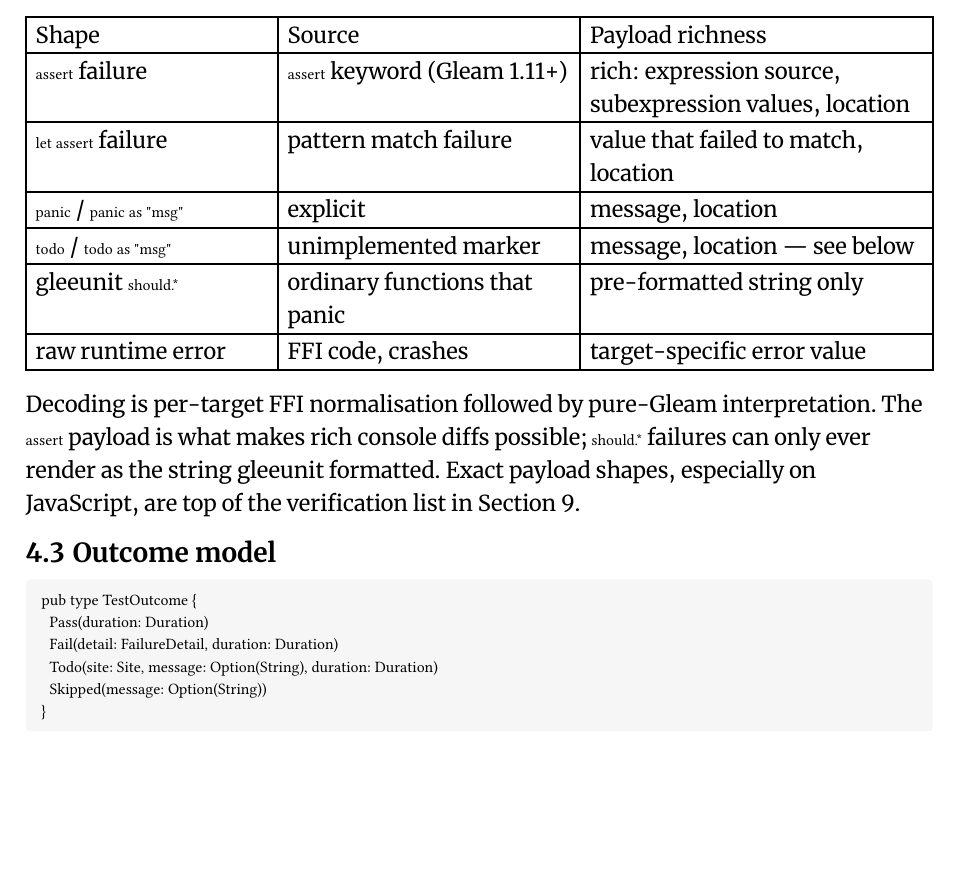
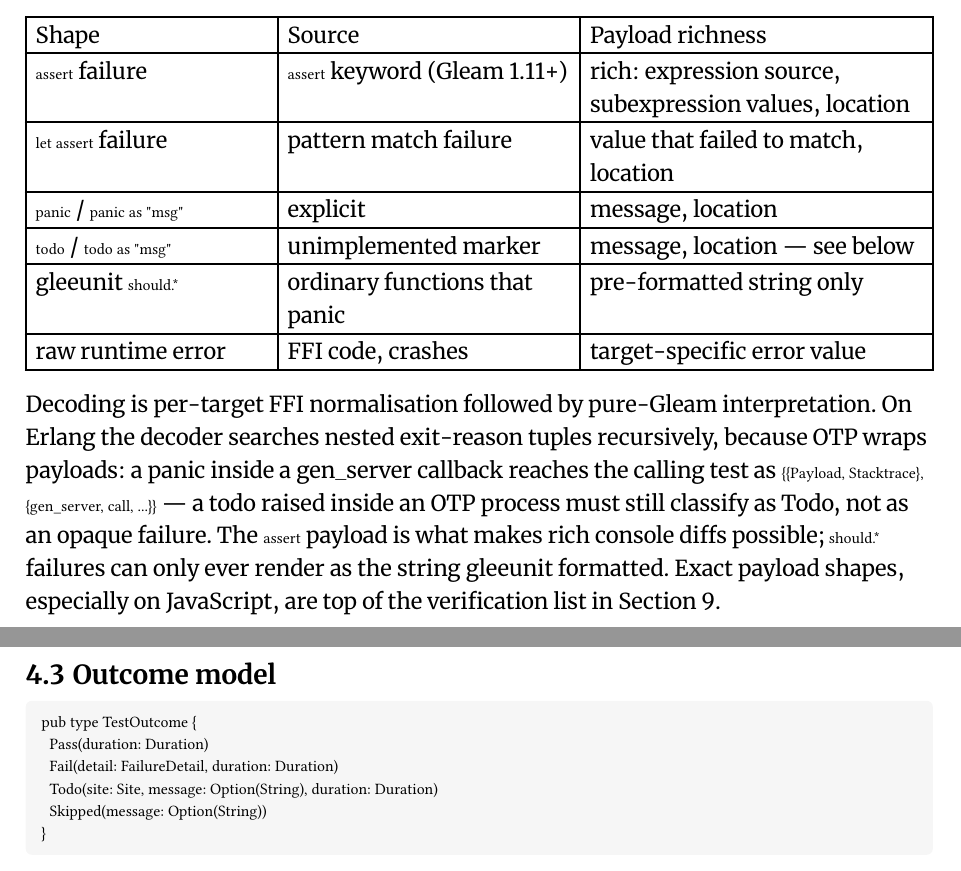
Before and after one commit to richardcocks/vouch, a Typst document (docs/vouch-design.typ, which reads docs/chapters/test-model.typ): part of page 11 of 23 before the commit and two parts of pages 11 and 12 of 23 after it, the two joined at a grey line, cut so that both start at the same text, the shorter picture padded with empty space. Compiled offline with Typst 0.15; a missing font is replaced by an installed copy or a similar font.

Commit message:
Recognise todos raised inside OTP processes
A todo hit inside an OTP callback reaches the calling test wrapped in
OTP exit structure ({{Payload, Stack}, {gen_server, call, ...}}), which
previously decoded as an opaque failure. The Erlang decoder now
searches nested exit-reason tuples recursively (depth-limited) for the
gleam_error map, which also subsumes the {Reason, Stacktrace}
unwrapping the Died path did separately. Proven with a real gen_server
fixture in test/ whose handle_call runs unimplemented Gleam code: the
outcome is Todo with the todo site attributed, on the caught-exit path.

Co-Authored-By: Claude Fable 5 <noreply@anthropic.com>

```diff
--- a/docs/chapters/test-model.typ
+++ b/docs/chapters/test-model.typ
@@ -50,7 +50,11 @@ arrives in one of several shapes, all of which vouch must catch and decode:
 )
 
 Decoding is per-target FFI normalisation followed by pure-Gleam
-interpretation. The `assert` payload is what makes rich console diffs possible;
+interpretation. On Erlang the decoder searches nested exit-reason tuples
+recursively, because OTP wraps payloads: a panic inside a gen_server callback
+reaches the calling test as `{{Payload, Stacktrace}, {gen_server, call, ...}}`
+— a todo raised inside an OTP process must still classify as Todo, not as an
+opaque failure. The `assert` payload is what makes rich console diffs possible;
 `should.*` failures can only ever render as the string gleeunit formatted.
 Exact payload shapes, especially on JavaScript, are top of the verification
 list in @sec-open-questions.
```
Also changed, not shown: 3 other files.
